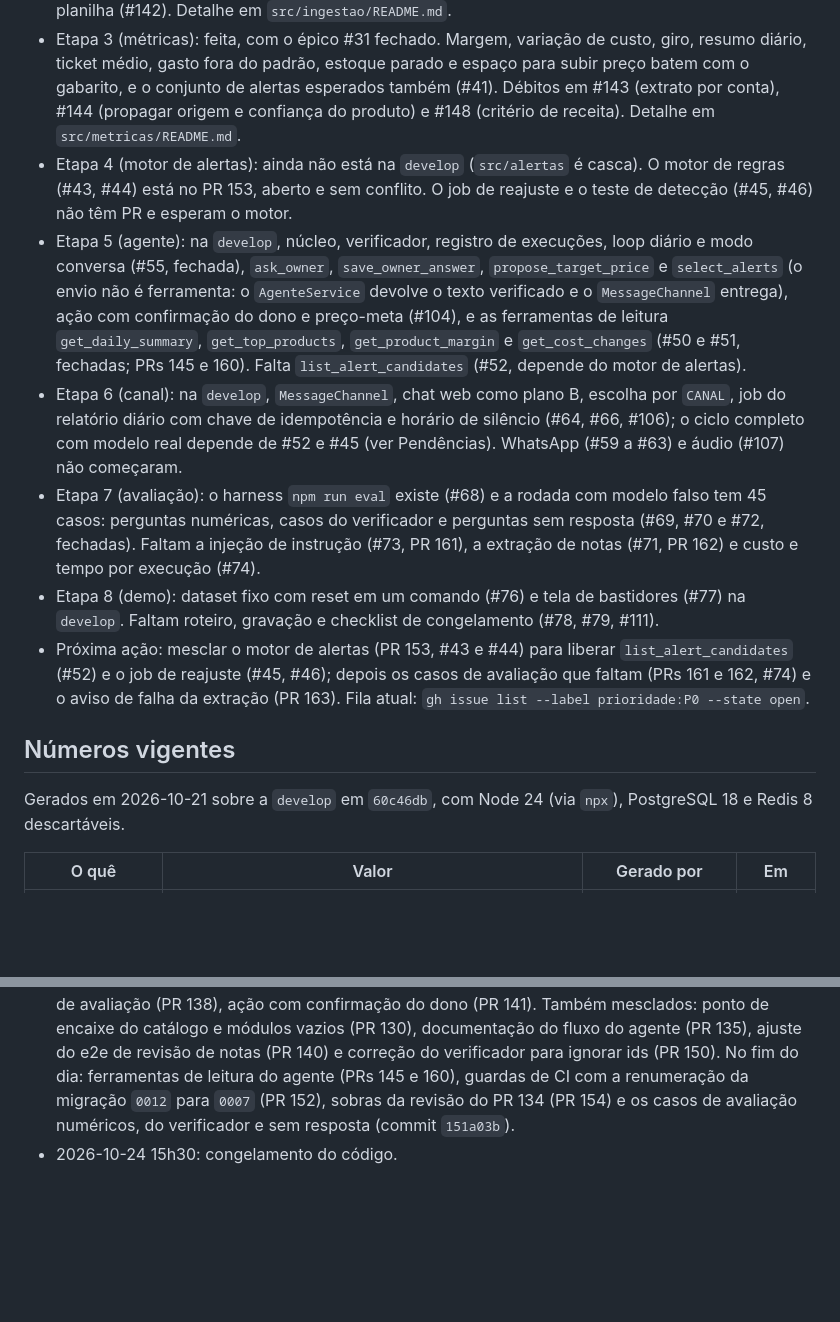
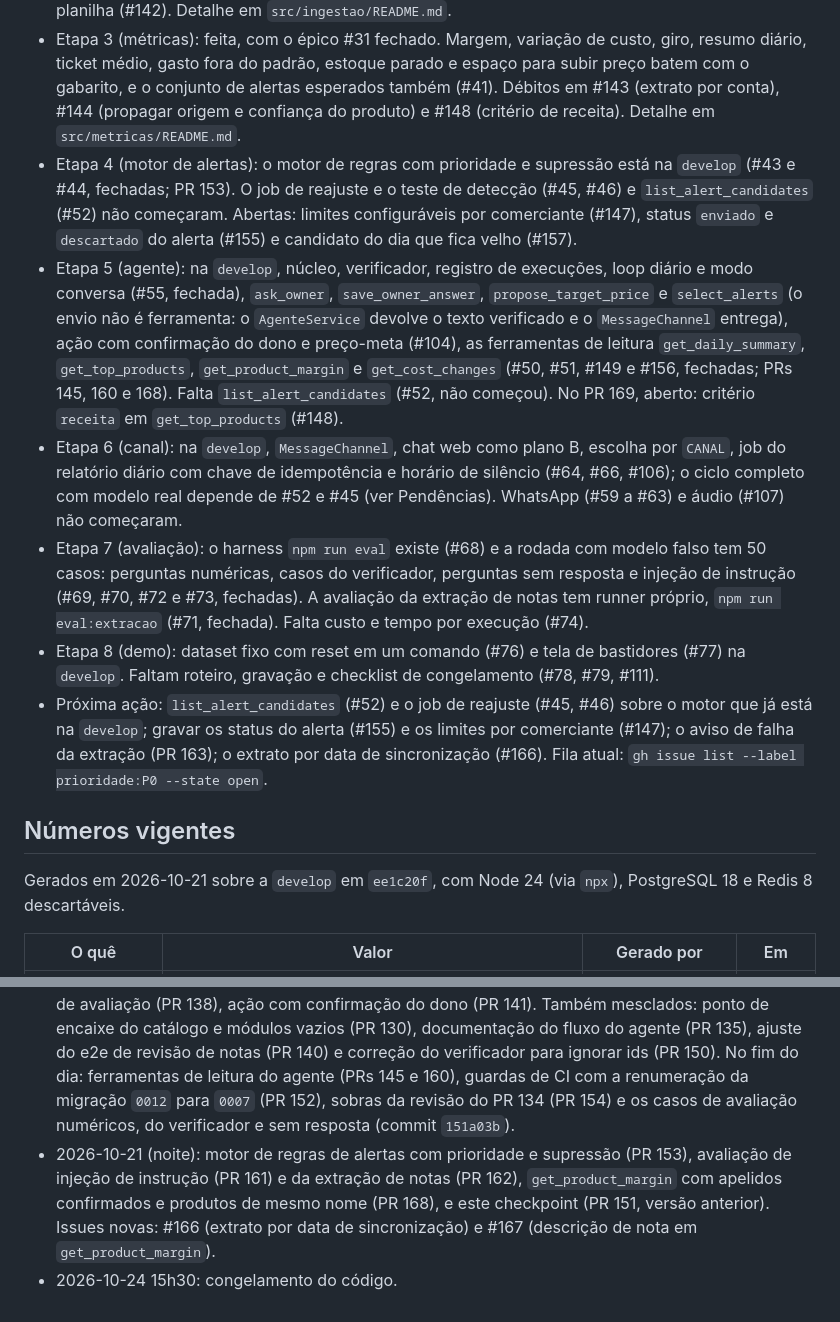
Before and after one commit to insignia-corp/omnia, a Markdown page: docs/ESTADO.md, 2 parts joined by grey strips. Drawn GitHub-style; blank space fills up the shorter version.

```diff
--- a/docs/ESTADO.md
+++ b/docs/ESTADO.md
@@ -10,16 +10,16 @@ Atualizado em: 2026-10-21 · commit base: `60c46db` (`develop` após o PR 152)
 - Etapa 1 (dados de teste e gabarito): feita. Falta só a revisão do gabarito de métricas por uma segunda pessoa (#16). Detalhe em `fixtures/README.md`.
 - Etapa 2 (ingestão): na `develop`, armazenamento, upload e fila BullMQ, Extrator com Zod, validações em código, revisão de item e pergunta ao dono, vínculo por catálogo, similaridade, código de barras e sugestão do modelo confirmada pelo dono (#27), planilha de vendas CSV e XLSX (#28) e NF-e em XML (#29). Falta a integração Pluggy em sandbox (#30, P2, adiada: só entra se sobrar tempo; o que está fora do escopo é o Open Finance real), e o fluxo de resolução de importação parcial de planilha (#142). Detalhe em `src/ingestao/README.md`.
 - Etapa 3 (métricas): feita, com o épico #31 fechado. Margem, variação de custo, giro, resumo diário, ticket médio, gasto fora do padrão, estoque parado e espaço para subir preço batem com o gabarito, e o conjunto de alertas esperados também (#41). Débitos em #143 (extrato por conta), #144 (propagar origem e confiança do produto) e #148 (critério de receita). Detalhe em `src/metricas/README.md`.
-- Etapa 4 (motor de alertas): ainda não está na `develop` (`src/alertas` é casca). O motor de regras (#43, #44) está no PR 153, aberto e sem conflito. O job de reajuste e o teste de detecção (#45, #46) não têm PR e esperam o motor.
-- Etapa 5 (agente): na `develop`, núcleo, verificador, registro de execuções, loop diário e modo conversa (#55, fechada), `ask_owner`, `save_owner_answer`, `propose_target_price` e `select_alerts` (o envio não é ferramenta: o `AgenteService` devolve o texto verificado e o `MessageChannel` entrega), ação com confirmação do dono e preço-meta (#104), e as ferramentas de leitura `get_daily_summary`, `get_top_products`, `get_product_margin` e `get_cost_changes` (#50 e #51, fechadas; PRs 145 e 160). Falta `list_alert_candidates` (#52, depende do motor de alertas).
+- Etapa 4 (motor de alertas): o motor de regras com prioridade e supressão está na `develop` (#43 e #44, fechadas; PR 153). O job de reajuste e o teste de detecção (#45, #46) e `list_alert_candidates` (#52) não começaram. Abertas: limites configuráveis por comerciante (#147), status `enviado` e `descartado` do alerta (#155) e candidato do dia que fica velho (#157).
+- Etapa 5 (agente): na `develop`, núcleo, verificador, registro de execuções, loop diário e modo conversa (#55, fechada), `ask_owner`, `save_owner_answer`, `propose_target_price` e `select_alerts` (o envio não é ferramenta: o `AgenteService` devolve o texto verificado e o `MessageChannel` entrega), ação com confirmação do dono e preço-meta (#104), as ferramentas de leitura `get_daily_summary`, `get_top_products`, `get_product_margin` e `get_cost_changes` (#50, #51, #149 e #156, fechadas; PRs 145, 160 e 168). Falta `list_alert_candidates` (#52, não começou). No PR 169, aberto: critério `receita` em `get_top_products` (#148).
 - Etapa 6 (canal): na `develop`, `MessageChannel`, chat web como plano B, escolha por `CANAL`, job do relatório diário com chave de idempotência e horário de silêncio (#64, #66, #106); o ciclo completo com modelo real depende de #52 e #45 (ver Pendências). WhatsApp (#59 a #63) e áudio (#107) não começaram.
-- Etapa 7 (avaliação): o harness `npm run eval` existe (#68) e a rodada com modelo falso tem 45 casos: perguntas numéricas, casos do verificador e perguntas sem resposta (#69, #70 e #72, fechadas). Faltam a injeção de instrução (#73, PR 161), a extração de notas (#71, PR 162) e custo e tempo por execução (#74).
+- Etapa 7 (avaliação): o harness `npm run eval` existe (#68) e a rodada com modelo falso tem 50 casos: perguntas numéricas, casos do verificador, perguntas sem resposta e injeção de instrução (#69, #70, #72 e #73, fechadas). A avaliação da extração de notas tem runner próprio, `npm run eval:extracao` (#71, fechada). Falta custo e tempo por execução (#74).
 - Etapa 8 (demo): dataset fixo com reset em um comando (#76) e tela de bastidores (#77) na `develop`. Faltam roteiro, gravação e checklist de congelamento (#78, #79, #111).
-- Próxima ação: mesclar o motor de alertas (PR 153, #43 e #44) para liberar `list_alert_candidates` (#52) e o job de reajuste (#45, #46); depois os casos de avaliação que faltam (PRs 161 e 162, #74) e o aviso de falha da extração (PR 163). Fila atual: `gh issue list --label prioridade:P0 --state open`.
+- Próxima ação: `list_alert_candidates` (#52) e o job de reajuste (#45, #46) sobre o motor que já está na `develop`; gravar os status do alerta (#155) e os limites por comerciante (#147); o aviso de falha da extração (PR 163); o extrato por data de sincronização (#166). Fila atual: `gh issue list --label prioridade:P0 --state open`.
 
 ## Números vigentes
 
-Gerados em 2026-10-21 sobre a `develop` em `60c46db`, com Node 24 (via `npx`), PostgreSQL 18 e Redis 8 descartáveis.
+Gerados em 2026-10-21 sobre a `develop` em `ee1c20f`, com Node 24 (via `npx`), PostgreSQL 18 e Redis 8 descartáveis.
 
 | O quê | Valor | Gerado por | Em |
 | --- | --- | --- | --- |
@@ -64,4 +64,5 @@ Gerados em 2026-10-21 sobre a `develop` em `60c46db`, com Node 24 (via `npx`), P
 - 2026-10-20: Etapa 2, PRs 122 a 124: armazenamento, upload com fila, Extrator, validações, perguntas ao dono, vínculo e planilha de vendas. Detalhe em `src/ingestao/README.md`.
 - 2026-10-20: divisão técnica em 3 planos (PR 128). Ticket médio, gasto fora do padrão, estoque parado e espaço para subir preço (PR 127).
 - 2026-10-21: Etapa 3 completa (PRs 126 e 146): métricas, correções do Codex e regressão contra o gabarito. Canal com chat web (PR 129), registro de execuções e retentativas (PR 131), `ask_owner` e `save_owner_answer` (PR 132), loop diário e modo conversa (PR 133), reset da demo e bastidores (PR 134), NF-e em XML (PR 136), vínculo por código de barras e sugestão do modelo (PR 137), harness de avaliação (PR 138), ação com confirmação do dono (PR 141). Também mesclados: ponto de encaixe do catálogo e módulos vazios (PR 130), documentação do fluxo do agente (PR 135), ajuste do e2e de revisão de notas (PR 140) e correção do verificador para ignorar ids (PR 150). No fim do dia: ferramentas de leitura do agente (PRs 145 e 160), guardas de CI com a renumeração da migração `0012` para `0007` (PR 152), sobras da revisão do PR 134 (PR 154) e os casos de avaliação numéricos, do verificador e sem resposta (commit `151a03b`).
+- 2026-10-21 (noite): motor de regras de alertas com prioridade e supressão (PR 153), avaliação de injeção de instrução (PR 161) e da extração de notas (PR 162), `get_product_margin` com apelidos confirmados e produtos de mesmo nome (PR 168), e este checkpoint (PR 151, versão anterior). Issues novas: #166 (extrato por data de sincronização) e #167 (descrição de nota em `get_product_margin`).
 - 2026-10-24 15h30: congelamento do código.
```
Also changed, not shown: other parts of docs/ESTADO.md (+13 -13 lines).
